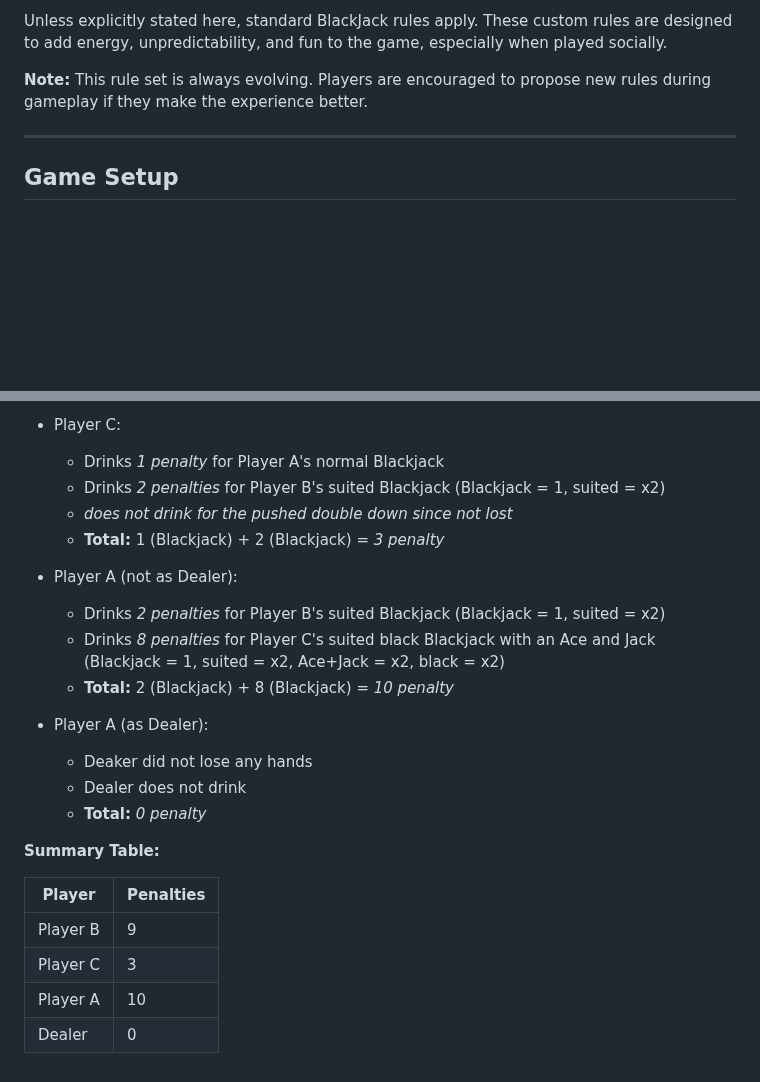
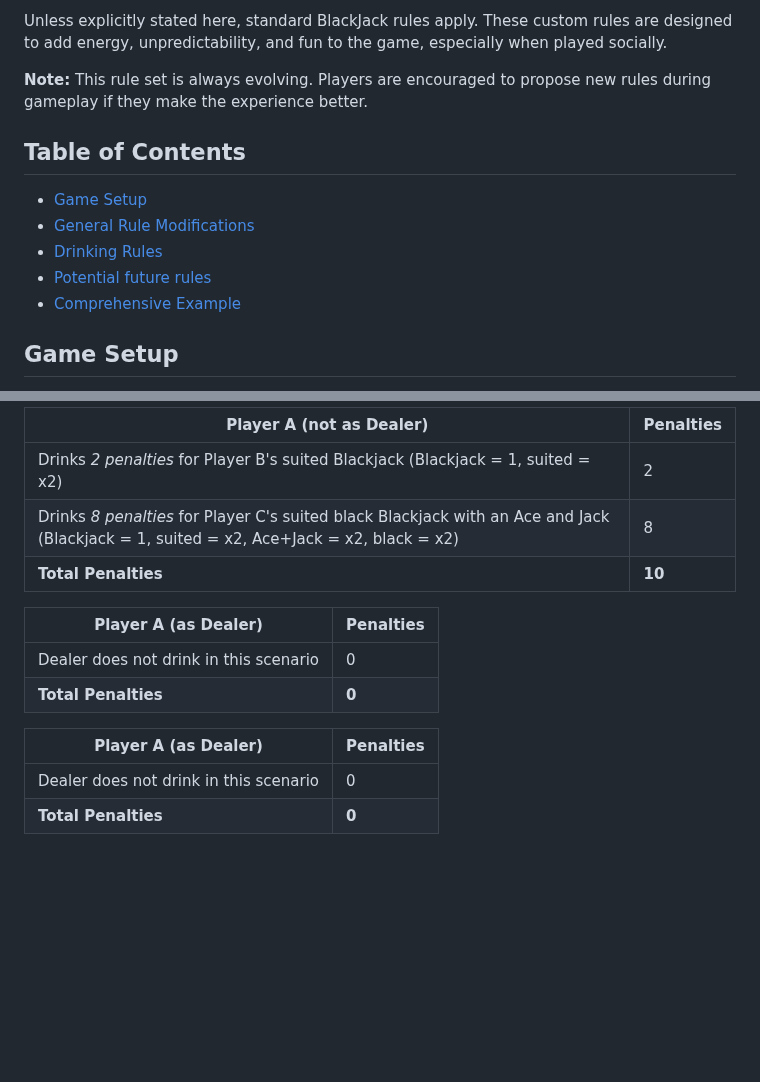
Before and after one commit to robert-rjm/Black-Out-Jack, a Markdown page: Rules.md, 2 parts joined by grey strips. Rendered like a GitHub page; blank space fills up the shorter version.

```diff
--- a/Rules.md
+++ b/Rules.md
@@ -6,7 +6,13 @@ Unless explicitly stated here, standard BlackJack rules apply. These custom rule
 
 **Note:** This rule set is always evolving. Players are encouraged to propose new rules during gameplay if they make the experience better.
 
----
+## Table of Contents
+- [Game Setup](#game-setup)
+- [General Rule Modifications](#general-rule-modifications)
+- [Drinking Rules](#drinking-rules)
+- [Potential future rules](#potential-future-rules)
+- [Comprehensive Example](#comprehensive-example)
+
 ## Game Setup
 Drinking BlackJack is played with a standard deck of cards (or multiple decks), which is shuffled after each round. Unlike traditional BlackJack where chips are used, _**drinks act as the betting currency**_.
 
@@ -216,25 +215,16 @@ Player B becomes Dealer.
 
-- Player C:
-  - Drinks _1 penalty_ for Player A's normal Blackjack
-  - Drinks _2 penalties_ for Player B's suited Blackjack (Blackjack = 1, suited = x2)
-  - _does not drink for the pushed double down since not lost_
-  - **Total:** 1 (Blackjack) + 2 (Blackjack) = _3 penalty_
+| Player A (not as Dealer)                                                                                                                | Penalties |
+|-----------------------------------------------------------------------------------------------------------------------------------------|-----------|
+| Drinks _2 penalties_ for Player B's suited Blackjack (Blackjack = 1, suited = x2)                                                       | 2         |
+| Drinks _8 penalties_ for Player C's suited black Blackjack with an Ace and Jack (Blackjack = 1, suited = x2, Ace+Jack = x2, black = x2) | 8         |
+| **Total Penalties**                                                                                                                     | **10**    |
 
-- Player A (not as Dealer):
-  - Drinks _2 penalties_ for Player B's suited Blackjack (Blackjack = 1, suited = x2)
-  - Drinks _8 penalties_ for Player C's suited black Blackjack with an Ace and Jack (Blackjack = 1, suited = x2, Ace+Jack = x2, black = x2)
-  - **Total:** 2 (Blackjack) + 8 (Blackjack) = _10 penalty_
+| Player A (as Dealer)                   | Penalties |
+|----------------------------------------|-----------|
+| Dealer does not drink in this scenario | 0         |
+| **Total Penalties**                    | **0**     |
 
-- Player A (as Dealer):
-  - Deaker did not lose any hands
-  - Dealer does not drink
-  - **Total:** _0 penalty_
-
-**Summary Table:**
-
-| Player   | Penalties |
-|----------|-----------|
-| Player B | 9         |
-| Player C | 3         |
-| Player A | 10        |
-| Dealer   | 0         |
+| Player A (as Dealer)                   | Penalties |
+|----------------------------------------|-----------|
+| Dealer does not drink in this scenario | 0         |
+| **Total Penalties**                    | **0**     |
```
Also changed, not shown: other parts of Rules.md (+75 -82 lines).
